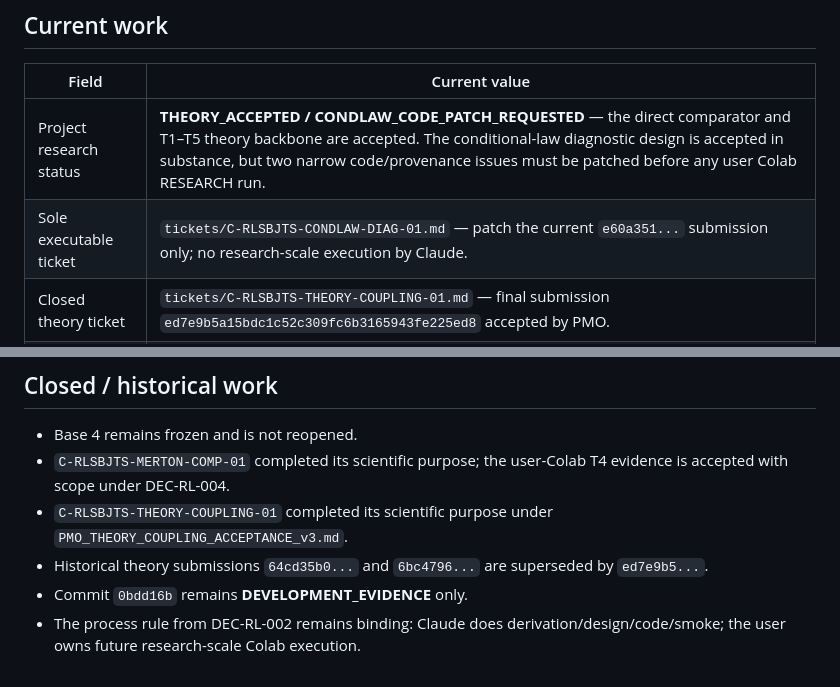
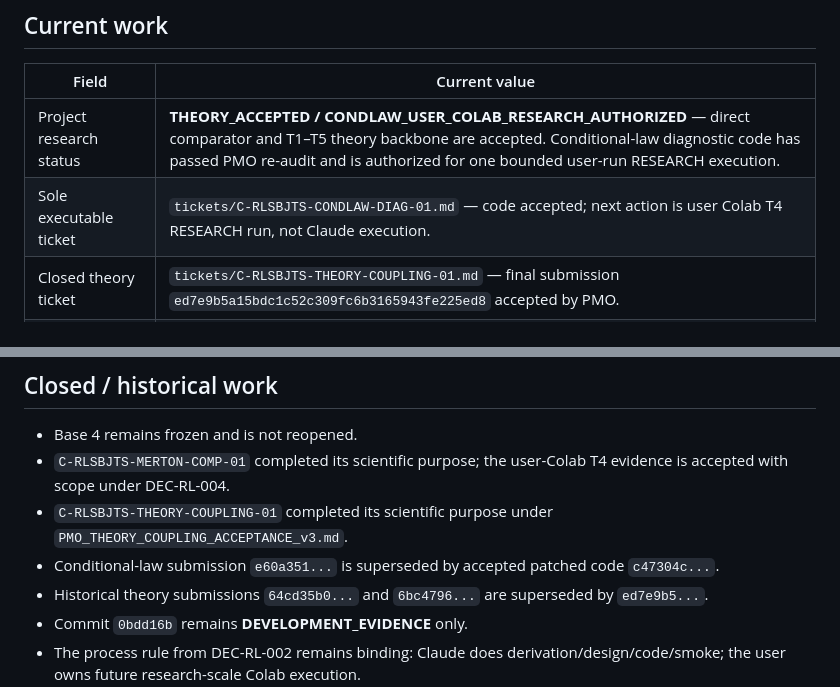
Before and after one commit to Khanh-VuQuoc/PHD-THESIS, a Markdown page: rl_sbjts/00_CURRENT_STATE.md, 2 parts joined by grey strips. Drawn GitHub-style.

```diff
--- a/rl_sbjts/00_CURRENT_STATE.md
+++ b/rl_sbjts/00_CURRENT_STATE.md
@@ -6,8 +6,8 @@ Updated: 2026-09-22. Owner: GPT / PMO.
 
 | Field | Current value |
 |---|---|
-| Project research status | **THEORY_ACCEPTED / CONDLAW_CODE_PATCH_REQUESTED** — the direct comparator and T1–T5 theory backbone are accepted. The conditional-law diagnostic design is accepted in substance, but two narrow code/provenance issues must be patched before any user Colab RESEARCH run. |
-| Sole executable ticket | `tickets/C-RLSBJTS-CONDLAW-DIAG-01.md` — patch the current `e60a351...` submission only; no research-scale execution by Claude. |
+| Project research status | **THEORY_ACCEPTED / CONDLAW_USER_COLAB_RESEARCH_AUTHORIZED** — direct comparator and T1–T5 theory backbone are accepted. Conditional-law diagnostic code has passed PMO re-audit and is authorized for one bounded user-run RESEARCH execution. |
+| Sole executable ticket | `tickets/C-RLSBJTS-CONDLAW-DIAG-01.md` — code accepted; next action is user Colab T4 RESEARCH run, not Claude execution. |
 | Closed theory ticket | `tickets/C-RLSBJTS-THEORY-COUPLING-01.md` — final submission `ed7e9b5a15bdc1c52c309fc6b3165943fe225ed8` accepted by PMO. |
 | Accepted empirical scope | Under the tested frozen SBJTS deployment law, SBJTS-trained policies have higher terminal log wealth and lower CVaR log loss than otherwise matched empirical-GBM-trained policies in both LONG_ONLY_FULL and LONG_ONLY_CAP50. |
 | FULL result | `Delta_W = +0.0022063`; `Delta_CVaR = -0.0031810`. |
@@ -92,6 +98,7 @@ Claude may rerun only cheap unit/smoke checks. No RESEARCH mode is authorized du
 - Base 4 remains frozen and is not reopened.
 - `C-RLSBJTS-MERTON-COMP-01` completed its scientific purpose; the user-Colab T4 evidence is accepted with scope under DEC-RL-004.
 - `C-RLSBJTS-THEORY-COUPLING-01` completed its scientific purpose under `PMO_THEORY_COUPLING_ACCEPTANCE_v3.md`.
+- Conditional-law submission `e60a351...` is superseded by accepted patched code `c47304c...`.
 - Historical theory submissions `64cd35b0...` and `6bc4796...` are superseded by `ed7e9b5...`.
 - Commit `0bdd16b` remains **DEVELOPMENT_EVIDENCE** only.
 - The process rule from DEC-RL-002 remains binding: Claude does derivation/design/code/smoke; the user owns future research-scale Colab execution.
```
Also changed, not shown: other parts of rl_sbjts/00_CURRENT_STATE.md (+24 -18 lines).
